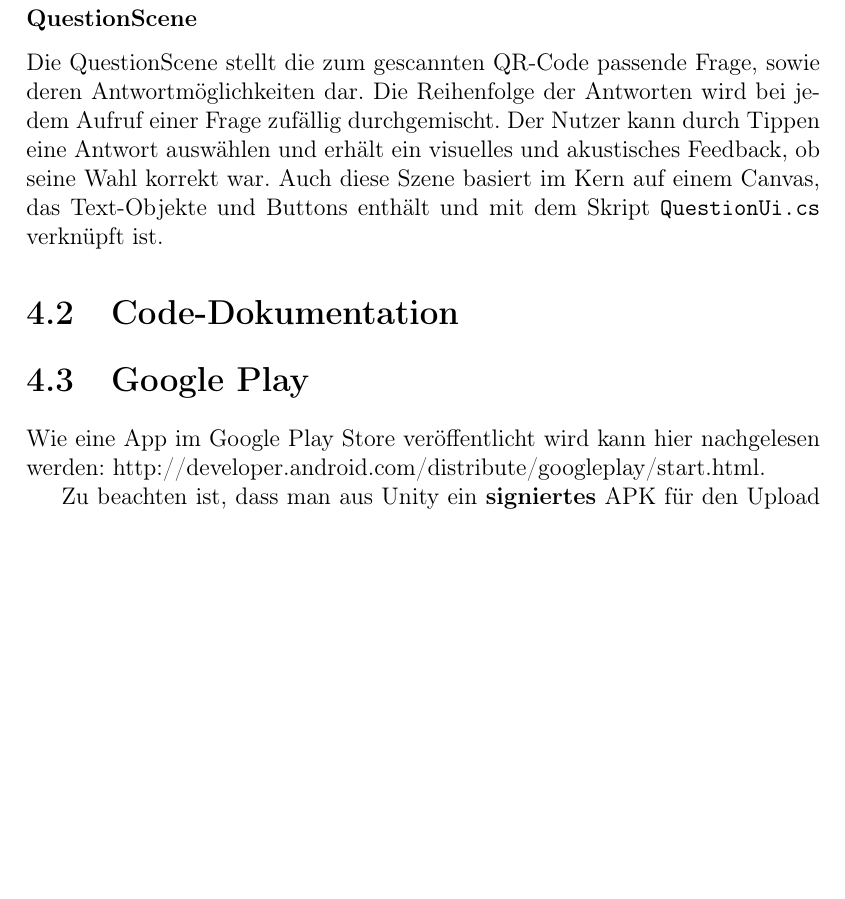
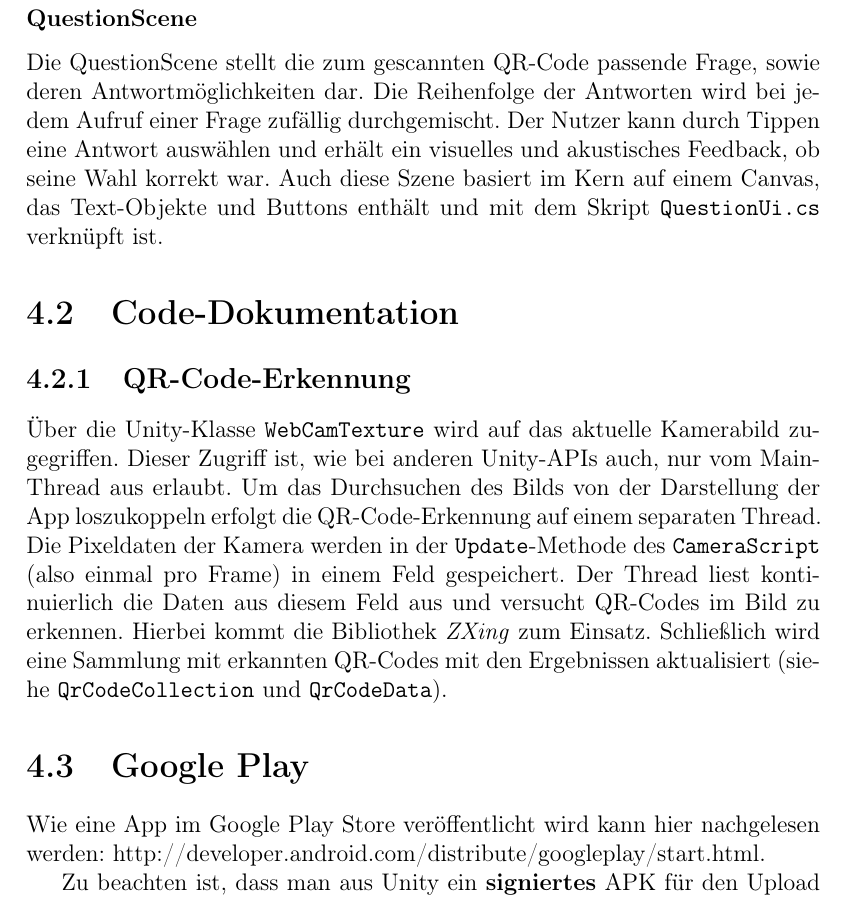
Before and after one commit to mervyn-mccreight/unity-cardboard-qr, a LaTeX document (Documentation/ar_qrcode_documentation.tex, which reads Documentation/chapter/App.tex): part of page 12 of 13 before the commit and part of page 13 of 14 after it, cut so that both start at the same text, the shorter picture padded with empty space. Compiled offline with pdfLaTeX.

Commit message:
Doc: app chapter, qr code detection section. List of figures

```diff
--- a/Documentation/chapter/App.tex
+++ b/Documentation/chapter/App.tex
@@ -56,6 +56,8 @@ Die gesamte Logik der CameraScene wird durch \texttt{CameraScript.cs} gehandhabt
 Die QuestionScene stellt die zum gescannten QR-Code passende Frage, sowie deren Antwortmöglichkeiten dar. Die Reihenfolge der Antworten wird bei jedem Aufruf einer Frage zufällig durchgemischt. Der Nutzer kann durch Tippen eine Antwort auswählen und erhält ein visuelles und akustisches Feedback, ob seine Wahl korrekt war. Auch diese Szene basiert im Kern auf einem Canvas, das Text-Objekte und Buttons enthält und mit dem Skript \texttt{QuestionUi.cs} verknüpft ist.
 
 \section{Code-Dokumentation}
+\subsection{QR-Code-Erkennung}
+Über die Unity-Klasse \texttt{WebCamTexture} wird auf das aktuelle Kamerabild zugegriffen. Dieser Zugriff ist, wie bei anderen Unity-APIs auch, nur vom Main-Thread aus erlaubt. Um das Durchsuchen des Bilds von der Darstellung der App loszukoppeln erfolgt die QR-Code-Erkennung auf einem separaten Thread. Die Pixeldaten der Kamera werden in der \texttt{Update}-Methode des \texttt{CameraScript} (also einmal pro Frame) in einem Feld gespeichert. Der Thread liest kontinuierlich die Daten aus diesem Feld aus und versucht QR-Codes im Bild zu erkennen. Hierbei kommt die Bibliothek \emph{ZXing} zum Einsatz. Schließlich wird eine Sammlung mit erkannten QR-Codes mit den Ergebnissen aktualisiert (siehe \texttt{QrCodeCollection} und \texttt{QrCodeData}).
 
 \section{Google Play}
 Wie eine App im Google Play Store veröffentlicht wird kann hier nachgelesen werden: http://developer.android.com/distribute/googleplay/start.html.
```
Also changed, not shown: Documentation/ar_qrcode_documentation.tex (+1 -0 lines), 1 other file.
